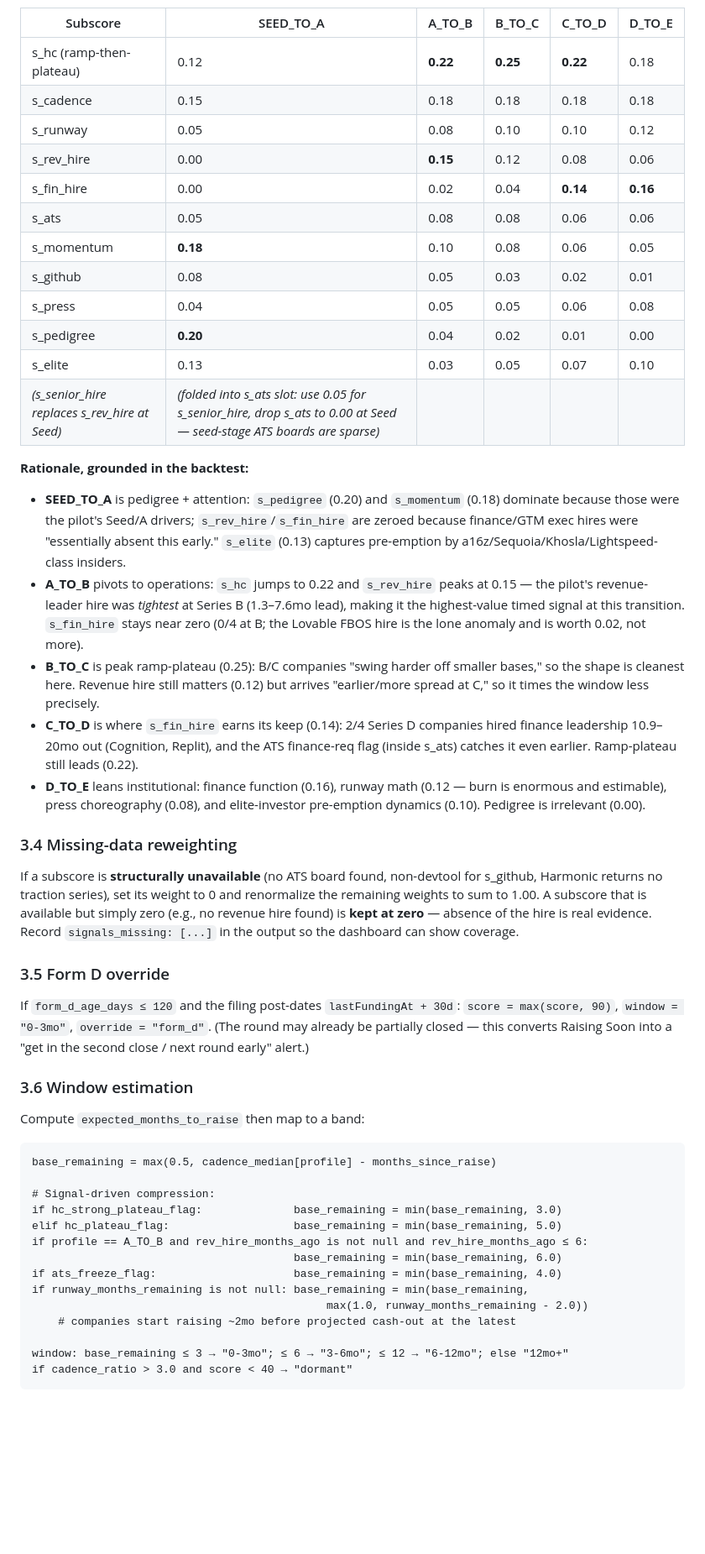
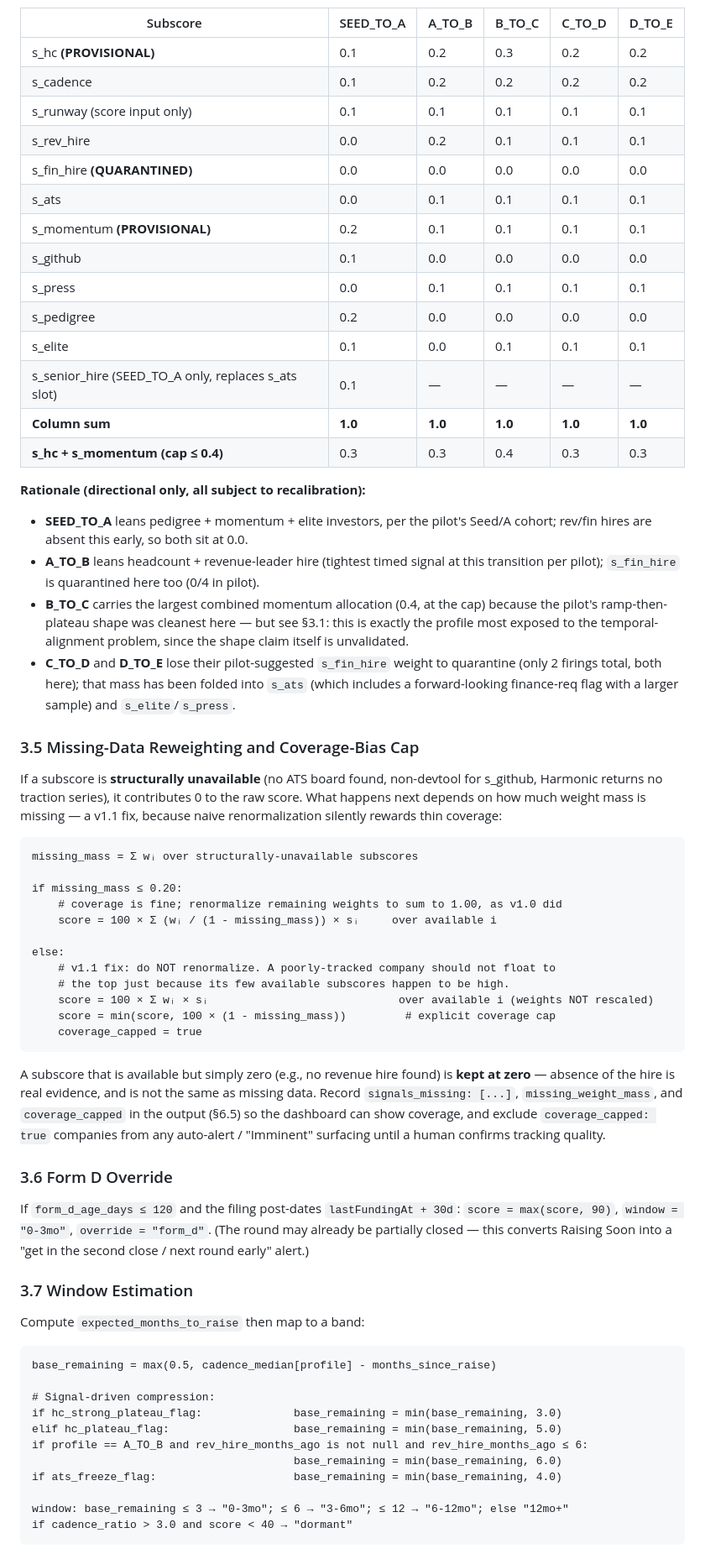
Before and after one commit to lillycordover14/Themes-Agent, a Markdown page: docs/raising-soon-signal-engine.md, the part around one of its changes. Shown at 84% size. Drawn GitHub-style; blank space fills up the shorter version.

Commit message:
Revise Raising Soon spec to v1.1: honest confidence framing, provisional weights, temporal-alignment fix, forward point-in-time log as primary calibration

````diff
--- a/docs/raising-soon-signal-engine.md
+++ b/docs/raising-soon-signal-engine.md
@@ -305,36 +368,54 @@ Weights per column sum to 1.00. These are the **v1 calibration** seeded directly
 
 | Subscore | SEED_TO_A | A_TO_B | B_TO_C | C_TO_D | D_TO_E |
 |---|---|---|---|---|---|
-| s_hc (ramp-then-plateau) | 0.12 | **0.22** | **0.25** | **0.22** | 0.18 |
-| s_cadence | 0.15 | 0.18 | 0.18 | 0.18 | 0.18 |
-| s_runway | 0.05 | 0.08 | 0.10 | 0.10 | 0.12 |
-| s_rev_hire | 0.00 | **0.15** | 0.12 | 0.08 | 0.06 |
-| s_fin_hire | 0.00 | 0.02 | 0.04 | **0.14** | **0.16** |
-| s_ats | 0.05 | 0.08 | 0.08 | 0.06 | 0.06 |
-| s_momentum | **0.18** | 0.10 | 0.08 | 0.06 | 0.05 |
-| s_github | 0.08 | 0.05 | 0.03 | 0.02 | 0.01 |
-| s_press | 0.04 | 0.05 | 0.05 | 0.06 | 0.08 |
-| s_pedigree | **0.20** | 0.04 | 0.02 | 0.01 | 0.00 |
-| s_elite | 0.13 | 0.03 | 0.05 | 0.07 | 0.10 |
-| *(s_senior_hire replaces s_rev_hire at Seed)* | *(folded into s_ats slot: use 0.05 for s_senior_hire, drop s_ats to 0.00 at Seed — seed-stage ATS boards are sparse)* | | | | |
+| s_hc **(PROVISIONAL)** | 0.1 | 0.2 | 0.3 | 0.2 | 0.2 |
+| s_cadence | 0.1 | 0.2 | 0.2 | 0.2 | 0.2 |
+| s_runway (score input only) | 0.1 | 0.1 | 0.1 | 0.1 | 0.1 |
+| s_rev_hire | 0.0 | 0.2 | 0.1 | 0.1 | 0.1 |
+| s_fin_hire **(QUARANTINED)** | 0.0 | 0.0 | 0.0 | 0.0 | 0.0 |
+| s_ats | 0.0 | 0.1 | 0.1 | 0.1 | 0.1 |
+| s_momentum **(PROVISIONAL)** | 0.2 | 0.1 | 0.1 | 0.1 | 0.1 |
+| s_github | 0.1 | 0.0 | 0.0 | 0.0 | 0.0 |
+| s_press | 0.0 | 0.1 | 0.1 | 0.1 | 0.1 |
+| s_pedigree | 0.2 | 0.0 | 0.0 | 0.0 | 0.0 |
+| s_elite | 0.1 | 0.0 | 0.1 | 0.1 | 0.1 |
+| s_senior_hire (SEED_TO_A only, replaces s_ats slot) | 0.1 | — | — | — | — |
+| **Column sum** | **1.0** | **1.0** | **1.0** | **1.0** | **1.0** |
+| **s_hc + s_momentum (cap ≤ 0.4)** | 0.3 | 0.3 | 0.4 | 0.3 | 0.3 |
 
-**Rationale, grounded in the backtest:**
+**Rationale (directional only, all subject to recalibration):**
 
-- **SEED_TO_A** is pedigree + attention: `s_pedigree` (0.20) and `s_momentum` (0.18) dominate because those were the pilot's Seed/A drivers; `s_rev_hire`/`s_fin_hire` are zeroed because finance/GTM exec hires were "essentially absent this early." `s_elite` (0.13) captures pre-emption by a16z/Sequoia/Khosla/Lightspeed-class insiders.
-- **A_TO_B** pivots to operations: `s_hc` jumps to 0.22 and `s_rev_hire` peaks at 0.15 — the pilot's revenue-leader hire was *tightest* at Series B (1.3–7.6mo lead), making it the highest-value timed signal at this transition. `s_fin_hire` stays near zero (0/4 at B; the Lovable FBOS hire is the lone anomaly and is worth 0.02, not more).
-- **B_TO_C** is peak ramp-plateau (0.25): B/C companies "swing harder off smaller bases," so the shape is cleanest here. Revenue hire still matters (0.12) but arrives "earlier/more spread at C," so it times the window less precisely.
-- **C_TO_D** is where `s_fin_hire` earns its keep (0.14): 2/4 Series D companies hired finance leadership 10.9–20mo out (Cognition, Replit), and the ATS finance-req flag (inside s_ats) catches it even earlier. Ramp-plateau still leads (0.22).
-- **D_TO_E** leans institutional: finance function (0.16), runway math (0.12 — burn is enormous and estimable), press choreography (0.08), and elite-investor pre-emption dynamics (0.10). Pedigree is irrelevant (0.00).
+- **SEED_TO_A** leans pedigree + momentum + elite investors, per the pilot's Seed/A cohort; rev/fin hires are absent this early, so both sit at 0.0.
+- **A_TO_B** leans headcount + revenue-leader hire (tightest timed signal at this transition per pilot); `s_fin_hire` is quarantined here too (0/4 in pilot).
+- **B_TO_C** carries the largest combined momentum allocation (0.4, at the cap) because the pilot's ramp-then-plateau shape was cleanest here — but see §3.1: this is exactly the profile most exposed to the temporal-alignment problem, since the shape claim itself is unvalidated.
+- **C_TO_D** and **D_TO_E** lose their pilot-suggested `s_fin_hire` weight to quarantine (only 2 firings total, both here); that mass has been folded into `s_ats` (which includes a forward-looking finance-req flag with a larger sample) and `s_elite`/`s_press`.
 
-### 3.4 Missing-data reweighting
+### 3.5 Missing-Data Reweighting and Coverage-Bias Cap
 
-If a subscore is **structurally unavailable** (no ATS board found, non-devtool for s_github, Harmonic returns no traction series), set its weight to 0 and renormalize the remaining weights to sum to 1.00. A subscore that is available but simply zero (e.g., no revenue hire found) is **kept at zero** — absence of the hire is real evidence. Record `signals_missing: [...]` in the output so the dashboard can show coverage.
+If a subscore is **structurally unavailable** (no ATS board found, non-devtool for s_github, Harmonic returns no traction series), it contributes 0 to the raw score. What happens next depends on how much weight mass is missing — a v1.1 fix, because naive renormalization silently rewards thin coverage:
 
-### 3.5 Form D override
+```
+missing_mass = Σ wᵢ over structurally-unavailable subscores
+
+if missing_mass ≤ 0.20:
+    # coverage is fine; renormalize remaining weights to sum to 1.00, as v1.0 did
+    score = 100 × Σ (wᵢ / (1 - missing_mass)) × sᵢ     over available i
+
+else:
+    # v1.1 fix: do NOT renormalize. A poorly-tracked company should not float to
+    # the top just because its few available subscores happen to be high.
+    score = 100 × Σ wᵢ × sᵢ                             over available i (weights NOT rescaled)
+    score = min(score, 100 × (1 - missing_mass))         # explicit coverage cap
+    coverage_capped = true
+```
+
+A subscore that is available but simply zero (e.g., no revenue hire found) is **kept at zero** — absence of the hire is real evidence, and is not the same as missing data. Record `signals_missing: [...]`, `missing_weight_mass`, and `coverage_capped` in the output (§6.5) so the dashboard can show coverage, and exclude `coverage_capped: true` companies from any auto-alert / "Imminent" surfacing until a human confirms tracking quality.
+
+### 3.6 Form D Override
 
 If `form_d_age_days ≤ 120` and the filing post-dates `lastFundingAt + 30d`: `score = max(score, 90)`, `window = "0-3mo"`, `override = "form_d"`. (The round may already be partially closed — this converts Raising Soon into a "get in the second close / next round early" alert.)
 
-### 3.6 Window estimation
+### 3.7 Window Estimation
 
 Compute `expected_months_to_raise` then map to a band:
 
@@ -347,9 +428,6 @@ elif hc_plateau_flag:                   base_remaining = min(base_remaining, 5.0
 if profile == A_TO_B and rev_hire_months_ago is not null and rev_hire_months_ago ≤ 6:
                                         base_remaining = min(base_remaining, 6.0)
 if ats_freeze_flag:                     base_remaining = min(base_remaining, 4.0)
-if runway_months_remaining is not null: base_remaining = min(base_remaining,
-                                             max(1.0, runway_months_remaining - 2.0))
-    # companies start raising ~2mo before projected cash-out at the latest
 
 window: base_remaining ≤ 3 → "0-3mo"; ≤ 6 → "3-6mo"; ≤ 12 → "6-12mo"; else "12mo+"
 if cadence_ratio > 3.0 and score < 40 → "dormant"
````
Also changed, not shown: other parts of docs/raising-soon-signal-engine.md (+154 -297 lines).
